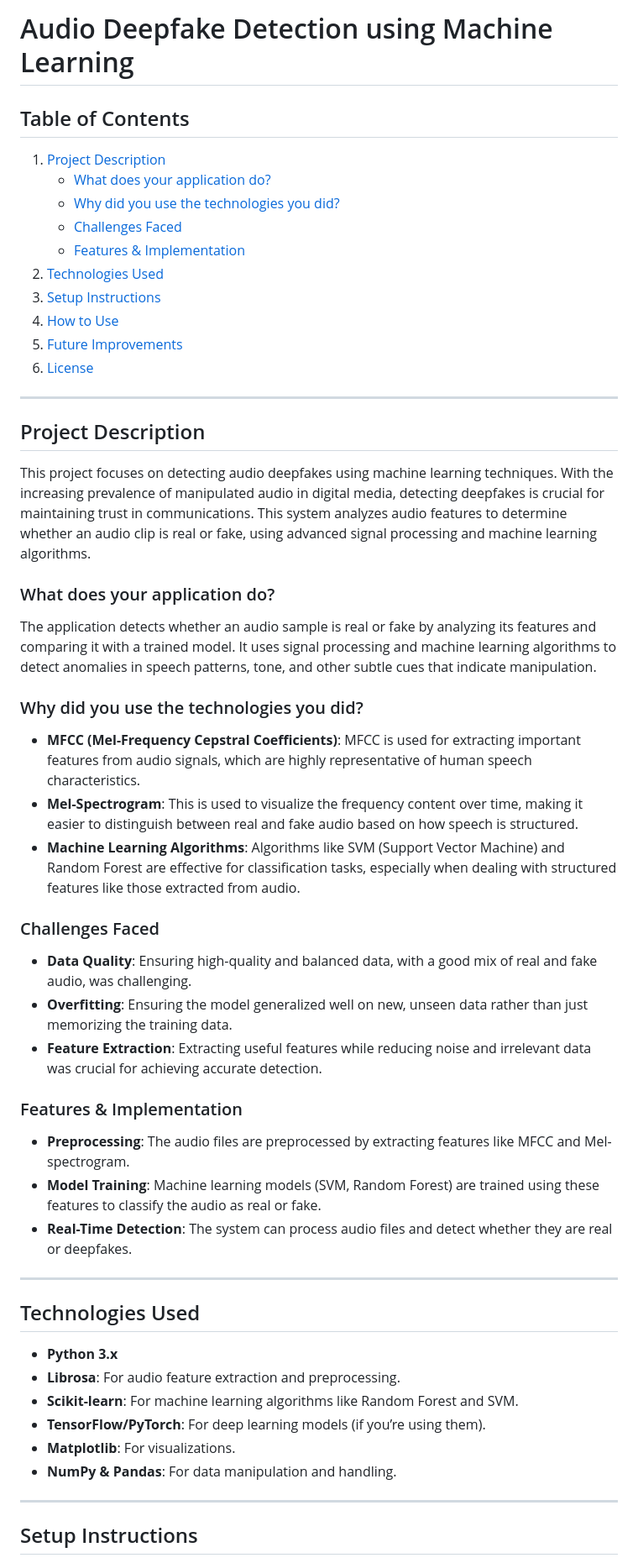
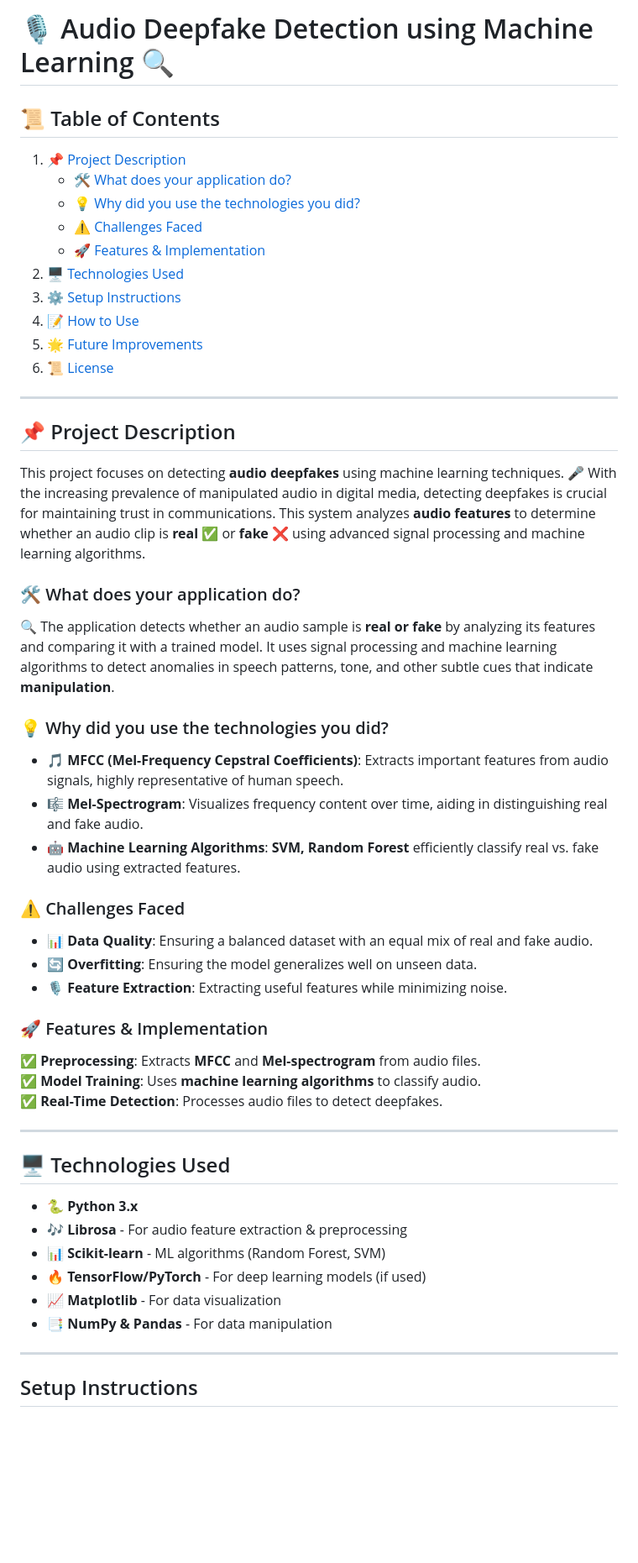
Before and after one commit to shreyaghoradkar/Audio-Deepfake-Detection-using-Machine-Learning, a Markdown page: README.md, the part around the change. Shown at 84% size. Rendered like a GitHub page; blank space fills up the shorter version.

```diff
--- a/README.md
+++ b/README.md
@@ -1,49 +1,49 @@
-# Audio Deepfake Detection using Machine Learning
+# 🎙️ Audio Deepfake Detection using Machine Learning 🔍
 
-## Table of Contents
-1. [Project Description](#project-description)
-   - [What does your application do?](#what-does-your-application-do)
-   - [Why did you use the technologies you did?](#why-did-you-use-the-technologies-you-did)
-   - [Challenges Faced](#challenges-faced)
-   - [Features & Implementation](#features--implementation)
-2. [Technologies Used](#technologies-used)
-3. [Setup Instructions](#setup-instructions)
-4. [How to Use](#how-to-use)
-5. [Future Improvements](#future-improvements)
-6. [License](#license)
+## 📜 Table of Contents
+1. [📌 Project Description](#project-description)
+   - [🛠️ What does your application do?](#what-does-your-application-do)
+   - [💡 Why did you use the technologies you did?](#why-did-you-use-the-technologies-you-did)
+   - [⚠️ Challenges Faced](#challenges-faced)
+   - [🚀 Features & Implementation](#features--implementation)
+2. [🖥️ Technologies Used](#technologies-used)
+3. [⚙️ Setup Instructions](#setup-instructions)
+4. [📝 How to Use](#how-to-use)
+5. [🌟 Future Improvements](#future-improvements)
+6. [📜 License](#license)
 
 ---
 
-## Project Description
-This project focuses on detecting audio deepfakes using machine learning techniques. With the increasing prevalence of manipulated audio in digital media, detecting deepfakes is crucial for maintaining trust in communications. This system analyzes audio features to determine whether an audio clip is real or fake, using advanced signal processing and machine learning algorithms.
+## 📌 Project Description
+This project focuses on detecting **audio deepfakes** using machine learning techniques. 🎤 With the increasing prevalence of manipulated audio in digital media, detecting deepfakes is crucial for maintaining trust in communications. This system analyzes **audio features** to determine whether an audio clip is **real** ✅ or **fake** ❌ using advanced signal processing and machine learning algorithms.
 
-### What does your application do?
-The application detects whether an audio sample is real or fake by analyzing its features and comparing it with a trained model. It uses signal processing and machine learning algorithms to detect anomalies in speech patterns, tone, and other subtle cues that indicate manipulation.
+### 🛠️ What does your application do?
+🔍 The application detects whether an audio sample is **real or fake** by analyzing its features and comparing it with a trained model. It uses signal processing and machine learning algorithms to detect anomalies in speech patterns, tone, and other subtle cues that indicate **manipulation**.
 
-### Why did you use the technologies you did?
-- **MFCC (Mel-Frequency Cepstral Coefficients)**: MFCC is used for extracting important features from audio signals, which are highly representative of human speech characteristics.
-- **Mel-Spectrogram**: This is used to visualize the frequency content over time, making it easier to distinguish between real and fake audio based on how speech is structured.
-- **Machine Learning Algorithms**: Algorithms like SVM (Support Vector Machine) and Random Forest are effective for classification tasks, especially when dealing with structured features like those extracted from audio.
+### 💡 Why did you use the technologies you did?
+- 🎵 **MFCC (Mel-Frequency Cepstral Coefficients)**: Extracts important features from audio signals, highly representative of human speech.
+- 🎼 **Mel-Spectrogram**: Visualizes frequency content over time, aiding in distinguishing real and fake audio.
+- 🤖 **Machine Learning Algorithms**: **SVM, Random Forest** efficiently classify real vs. fake audio using extracted features.
 
-### Challenges Faced
-- **Data Quality**: Ensuring high-quality and balanced data, with a good mix of real and fake audio, was challenging.
-- **Overfitting**: Ensuring the model generalized well on new, unseen data rather than just memorizing the training data.
-- **Feature Extraction**: Extracting useful features while reducing noise and irrelevant data was crucial for achieving accurate detection.
+### ⚠️ Challenges Faced
+- 📊 **Data Quality**: Ensuring a balanced dataset with an equal mix of real and fake audio.
+- 🔄 **Overfitting**: Ensuring the model generalizes well on unseen data.
+- 🎙️ **Feature Extraction**: Extracting useful features while minimizing noise.
 
-### Features & Implementation
-- **Preprocessing**: The audio files are preprocessed by extracting features like MFCC and Mel-spectrogram.
-- **Model Training**: Machine learning models (SVM, Random Forest) are trained using these features to classify the audio as real or fake.
-- **Real-Time Detection**: The system can process audio files and detect whether they are real or deepfakes.
+### 🚀 Features & Implementation
+✅ **Preprocessing**: Extracts **MFCC** and **Mel-spectrogram** from audio files.
+✅ **Model Training**: Uses **machine learning algorithms** to classify audio.
+✅ **Real-Time Detection**: Processes audio files to detect deepfakes.
 
 ---
 
-## Technologies Used
-- **Python 3.x**
-- **Librosa**: For audio feature extraction and preprocessing.
-- **Scikit-learn**: For machine learning algorithms like Random Forest and SVM.
-- **TensorFlow/PyTorch**: For deep learning models (if you’re using them).
-- **Matplotlib**: For visualizations.
-- **NumPy & Pandas**: For data manipulation and handling.
+## 🖥️ Technologies Used
+- 🐍 **Python 3.x**
+- 🎶 **Librosa** - For audio feature extraction & preprocessing
+- 📊 **Scikit-learn** - ML algorithms (Random Forest, SVM)
+- 🔥 **TensorFlow/PyTorch** - For deep learning models (if used)
+- 📈 **Matplotlib** - For data visualization
+- 📑 **NumPy & Pandas** - For data manipulation
 
 ---
 
```
